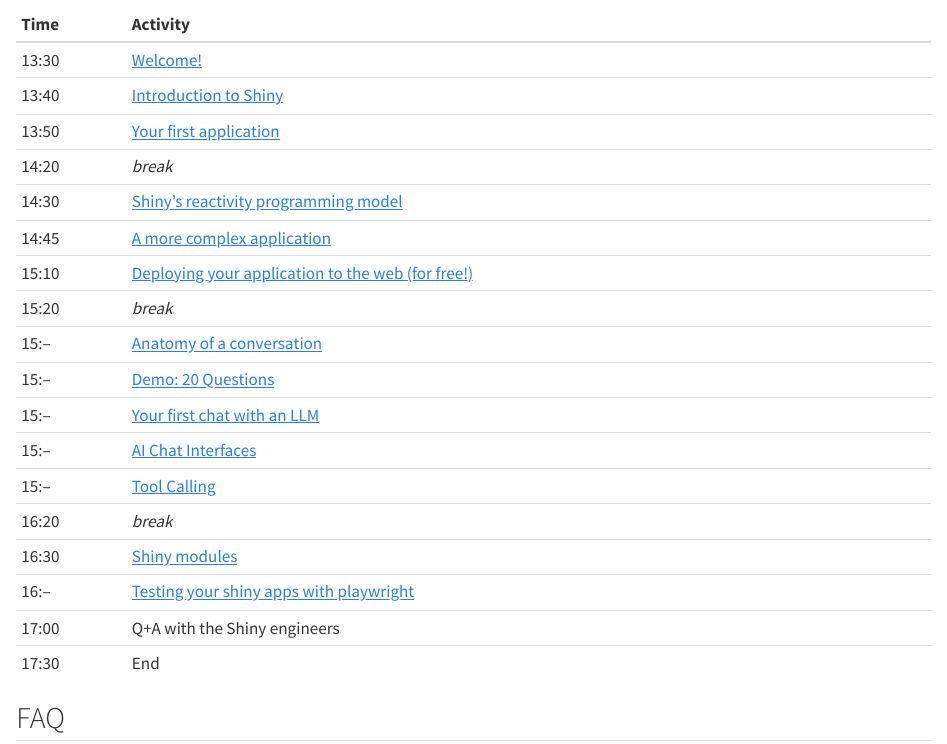
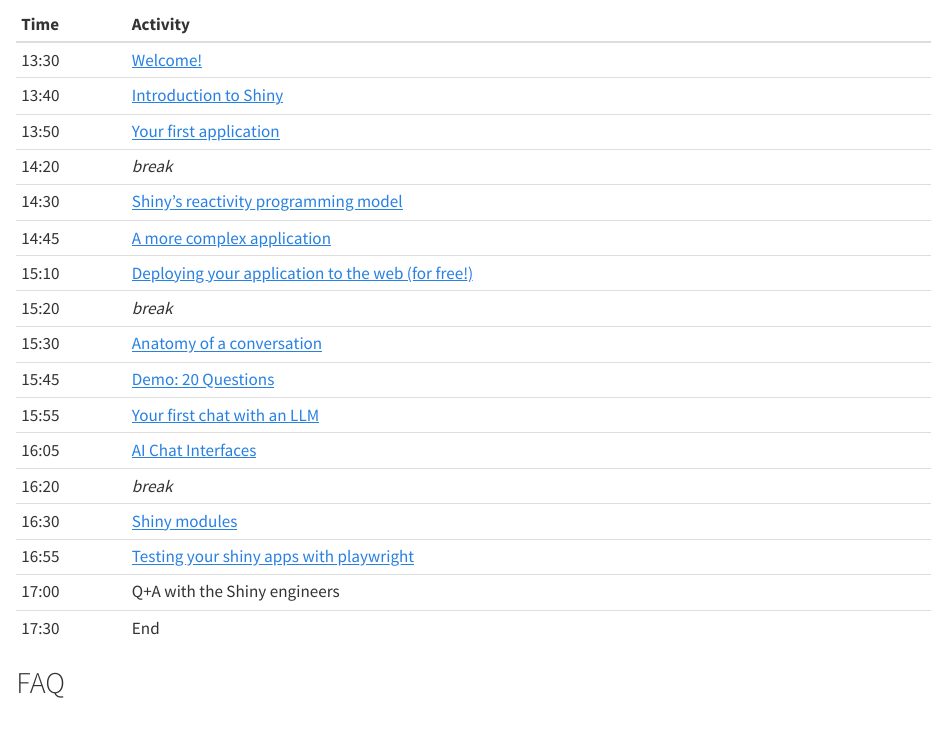
Before and after one commit to chendaniely/scipy-2025-shiny, a Quarto document (website/index.qmd): the page in a window 1100 px wide, from 190 px down. Rendered offline with R 4.5, knitr and Pandoc in place of Quarto, with nearby package versions.

Commit message:
update schedule links and times

```diff
--- a/website/index.qmd
+++ b/website/index.qmd
@@ -18,17 +18,16 @@
 | 13:50 | [Your first application](01-03-first-app.qmd)                |
 | 14:20 | *break*                                                      |
 | 14:30 | [Shiny's reactivity programming model](02-01-reactivity.qmd) |
-| 14:45 | [A more complex application]()                               |
+| 14:45 | [A more complex application](02-02-dashboard.qmd)            |
 | 15:10 | [Deploying your application to the web (for free!)]()        |
 | 15:20 | *break*                                                      |
-| 15:-- | [Anatomy of a conversation]()                                |
-| 15:-- | [Demo: 20 Questions][demo20q]                                |
-| 15:-- | [Your first chat with an LLM]()                              |
-| 15:-- | [AI Chat Interfaces]()                                       |
-| 15:-- | [Tool Calling]()                                             |
+| 15:30 | [Anatomy of a conversation](03-02-anatomy.qmd)               |
+| 15:45 | [Demo: 20 Questions][demo20q]                                |
+| 15:55 | [Your first chat with an LLM](03-03-first.qmd)               |
+| 16:05 | [AI Chat Interfaces](03-04-chatbot.qmd)                      |
 | 16:20 | *break*                                                      |
-| 16:30 | [Shiny modules]()                                            |
-| 16:-- | [Testing your shiny apps with playwright]()                  |
+| 16:30 | [Shiny modules](04-01-modules.qmd)                           |
+| 16:55 | [Testing your shiny apps with playwright](04-02-testing.qmd) |
 | 17:00 | Q+A with the Shiny engineers                                 |
 | 17:30 | End                                                          |
 :::
```
